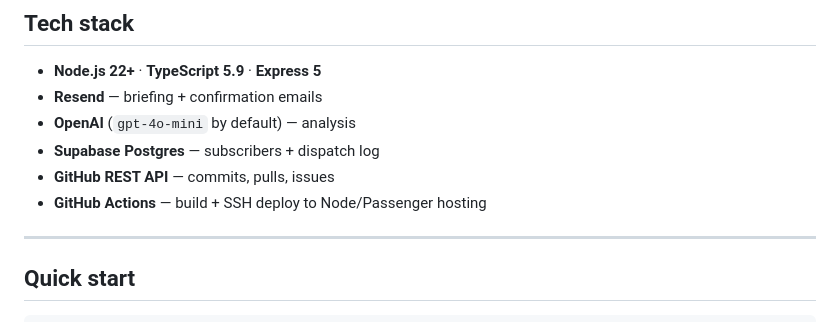
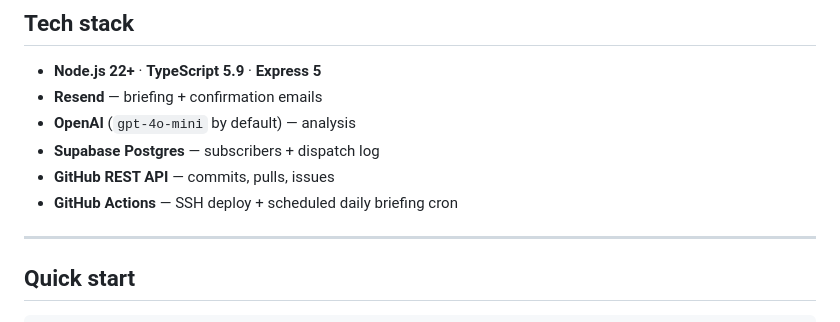
Before and after one commit to juansoultrek/resend-daily-briefing, a Markdown page: README.md, the part around the change. GitHub-like rendering.

Commit message:
Resend Daily Briefing | note GitHub Actions cron in tech stack

```diff
--- a/README.md
+++ b/README.md
@@ -138,7 +138,7 @@ subscribers are never spammed with empty digests when *nothing* notable happened
 - **OpenAI** (`gpt-4o-mini` by default) — analysis
 - **Supabase Postgres** — subscribers + dispatch log
 - **GitHub REST API** — commits, pulls, issues
-- **GitHub Actions** — build + SSH deploy to Node/Passenger hosting
+- **GitHub Actions** — SSH deploy + scheduled daily briefing cron
 
 ---
 
```
